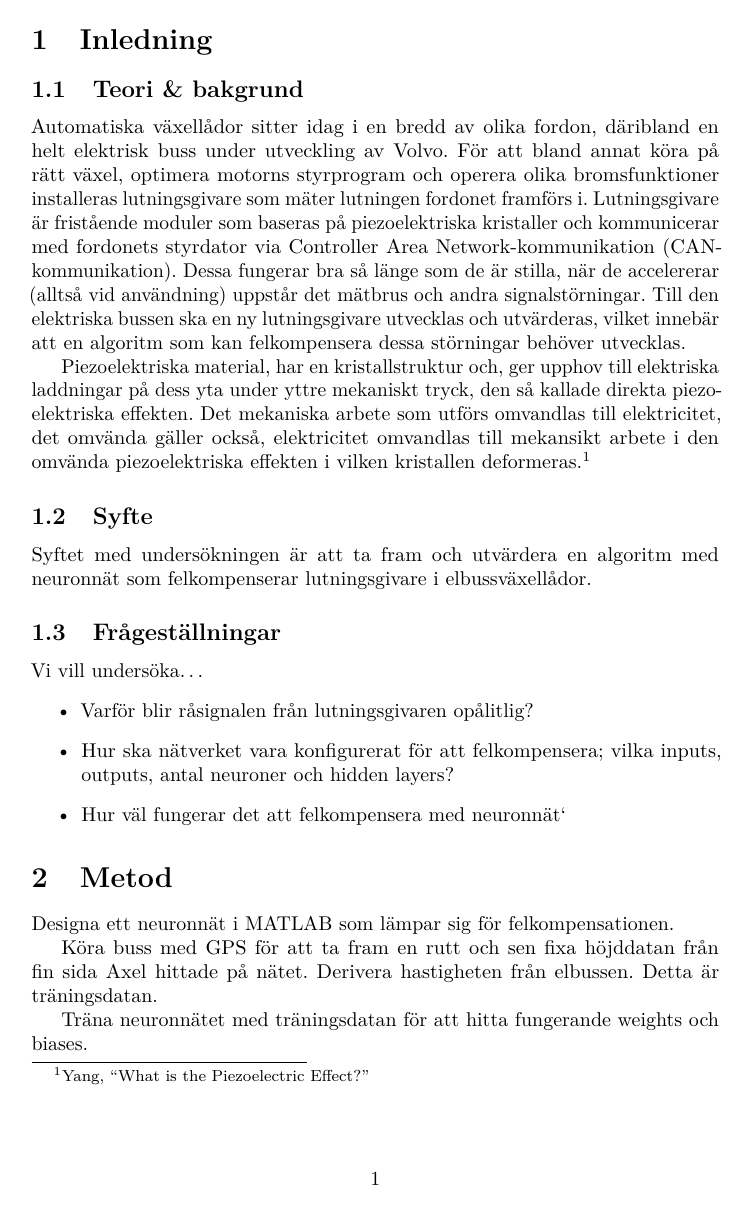
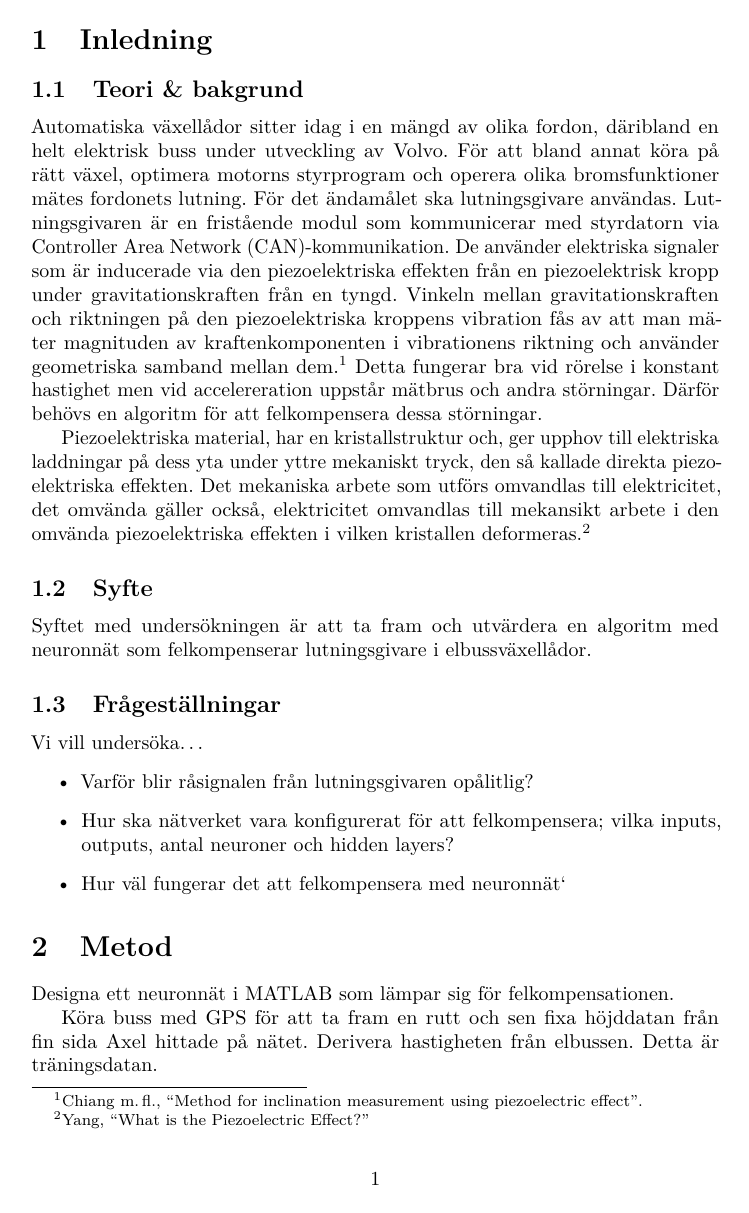
Before and after one commit to W-johansson/Gymnasiearbete, a LaTeX document (main.tex, which reads inledning.tex): page 1 of 3. Compiled offline with pdfLaTeX.

Commit message:
Lägg till redogörelse av lutningsgivares funktion.
Fixade också till bakgrundsstycket.

```diff
--- a/inledning.tex
+++ b/inledning.tex
@@ -1,22 +1,26 @@
 \section{Inledning}
 \subsection{Teori \& bakgrund}
-%bakgrund
-% - buss
-% - växellåda
+% Bakgrund
 
-Automatiska växellådor sitter idag i en bredd av olika fordon, däribland en
-helt elektrisk buss under utveckling av Volvo.
-För att bland annat köra på rätt växel, optimera motorns styrprogram och operera
-olika bromsfunktioner %och vad mer/något mer?
-installeras lutningsgivare som mäter lutningen fordonet framförs i.
-Lutningsgivare är fristående moduler som baseras på piezoelektriska
-kristaller och kommunicerar med fordonets styrdator via Controller
-Area Network-kommunikation (CAN-kommunikation).
-Dessa fungerar bra så länge som de är stilla, när de accelererar (alltså vid
-användning)  uppstår det mätbrus och andra signalstörningar.
-Till den elektriska bussen ska en ny lutningsgivare utvecklas och utvärderas,
-vilket innebär att en algoritm som kan felkompensera dessa störningar behöver
-utvecklas.
+Automatiska växellådor sitter idag i en mängd av olika fordon,
+däribland en helt elektrisk buss under utveckling av Volvo.
+För att bland annat köra på rätt växel, optimera motorns styrprogram
+och operera olika bromsfunktioner % och vad mer/något mer?
+mätes fordonets lutning.
+För det ändamålet ska lutningsgivare användas.
+Lutningsgivaren är en fristående modul som kommunicerar med styrdatorn via
+Controller Area Network (CAN)-kommunikation.
+De använder elektriska signaler som är
+inducerade via den piezoelektriska effekten från en piezoelektrisk kropp
+under gravitationskraften från en tyngd.
+Vinkeln mellan gravitationskraften och
+riktningen på den piezoelektriska kroppens vibration
+fås av att man mäter magnituden av kraftenkomponenten i vibrationens riktning
+och använder geometriska samband mellan dem.
+\autocite{chiang00}
+Detta fungerar bra vid rörelse i konstant hastighet
+men vid accelereration uppstår mätbrus och andra störningar.
+Därför behövs en algoritm för att felkompensera dessa störningar.
 
 %teori
 % - piezoelekrtiskakristaller
```
Also changed, not shown: cites.bib (+10 -0 lines).
